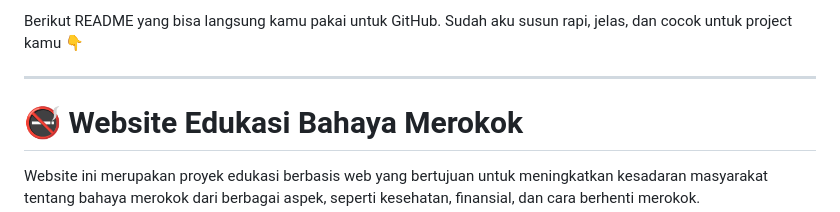
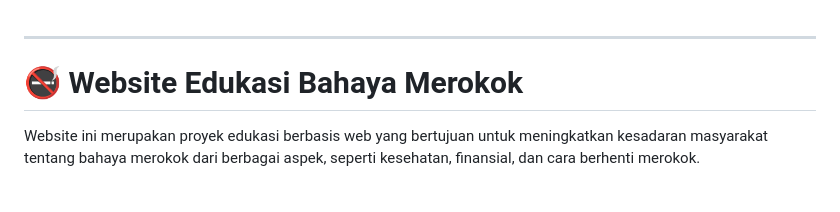
Before and after one commit to mraihanaditya/smoking_web, a Markdown page: README.md, the part around the change. GitHub-like rendering; blank space fills up the shorter version.

```diff
--- a/README.md
+++ b/README.md
@@ -1,4 +1,3 @@
-Berikut README yang bisa langsung kamu pakai untuk GitHub. Sudah aku susun rapi, jelas, dan cocok untuk project kamu 👇
 
 ---
 
```
